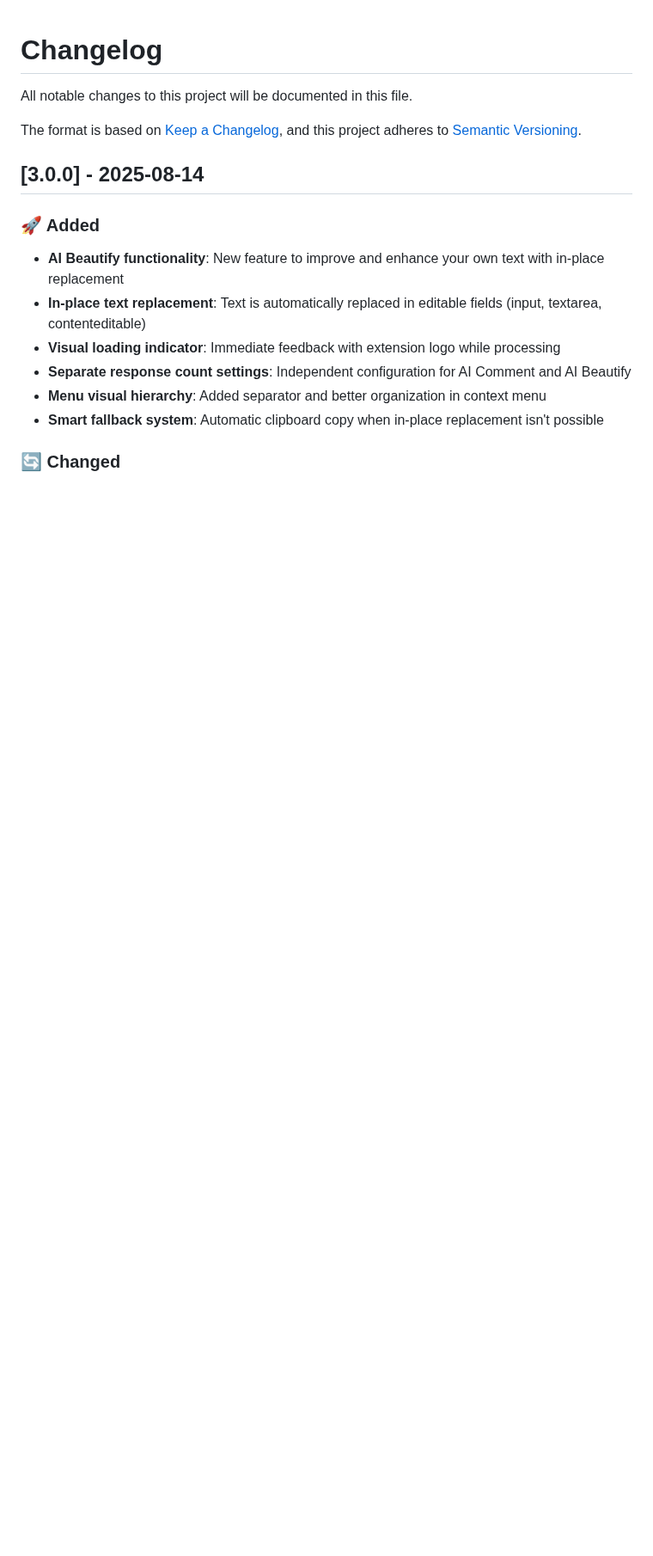
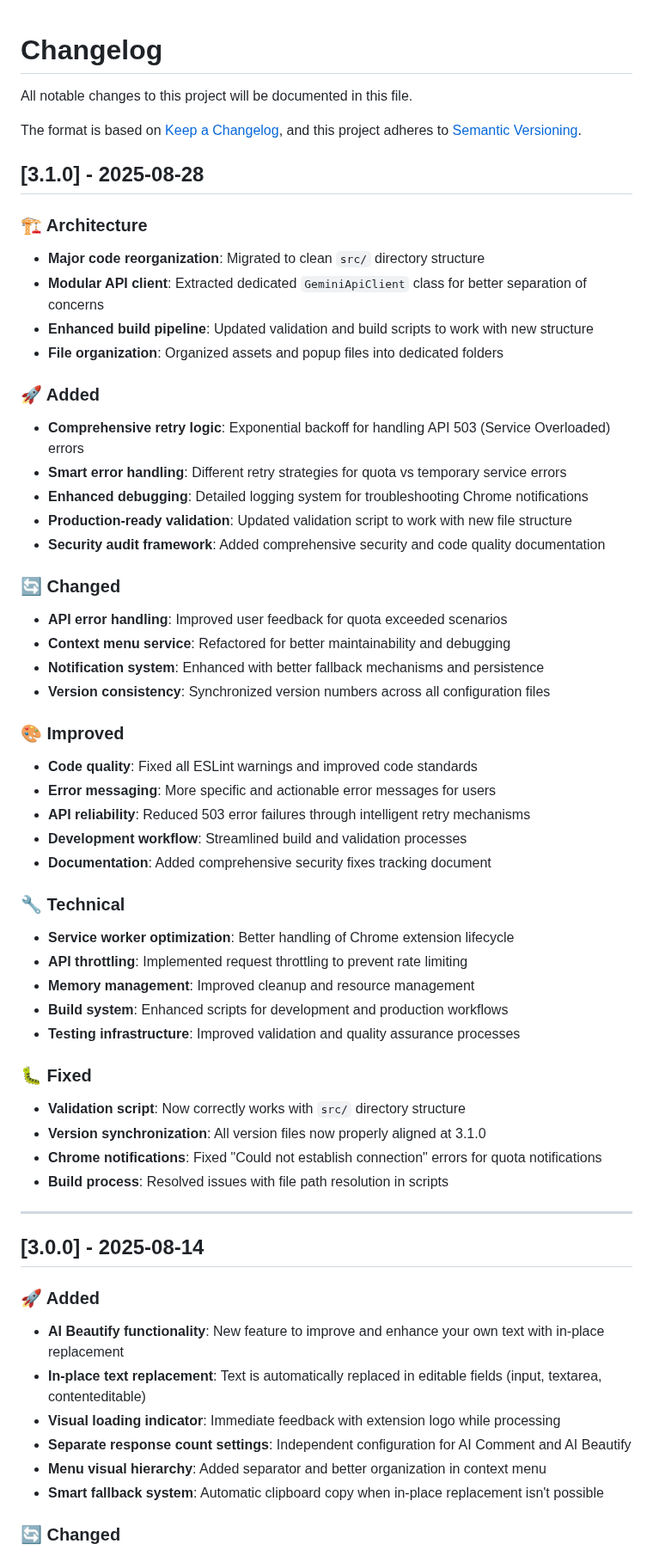
Before and after one commit to norato/ai-beautify-comment, a Markdown page: CHANGELOG.md, the part around the change. Shown at 86% size. Drawn GitHub-style; blank space fills up the shorter version.

```diff
--- a/CHANGELOG.md
+++ b/CHANGELOG.md
@@ -4,6 +4,49 @@ All notable changes to this project will be documented in this file.
 
 The format is based on [Keep a Changelog](https://keepachangelog.com/en/1.0.0/),
 and this project adheres to [Semantic Versioning](https://semver.org/spec/v2.0.0.html).
+
+## [3.1.0] - 2025-08-28
+
+### 🏗️ Architecture
+- **Major code reorganization**: Migrated to clean `src/` directory structure
+- **Modular API client**: Extracted dedicated `GeminiApiClient` class for better separation of concerns
+- **Enhanced build pipeline**: Updated validation and build scripts to work with new structure
+- **File organization**: Organized assets and popup files into dedicated folders
+
+### 🚀 Added
+- **Comprehensive retry logic**: Exponential backoff for handling API 503 (Service Overloaded) errors
+- **Smart error handling**: Different retry strategies for quota vs temporary service errors
+- **Enhanced debugging**: Detailed logging system for troubleshooting Chrome notifications
+- **Production-ready validation**: Updated validation script to work with new file structure
+- **Security audit framework**: Added comprehensive security and code quality documentation
+
+### 🔄 Changed
+- **API error handling**: Improved user feedback for quota exceeded scenarios
+- **Context menu service**: Refactored for better maintainability and debugging
+- **Notification system**: Enhanced with better fallback mechanisms and persistence
+- **Version consistency**: Synchronized version numbers across all configuration files
+
+### 🎨 Improved
+- **Code quality**: Fixed all ESLint warnings and improved code standards
+- **Error messaging**: More specific and actionable error messages for users
+- **API reliability**: Reduced 503 error failures through intelligent retry mechanisms
+- **Development workflow**: Streamlined build and validation processes
+- **Documentation**: Added comprehensive security fixes tracking document
+
+### 🔧 Technical
+- **Service worker optimization**: Better handling of Chrome extension lifecycle
+- **API throttling**: Implemented request throttling to prevent rate limiting
+- **Memory management**: Improved cleanup and resource management
+- **Build system**: Enhanced scripts for development and production workflows
+- **Testing infrastructure**: Improved validation and quality assurance processes
+
+### 🐛 Fixed
+- **Validation script**: Now correctly works with `src/` directory structure
+- **Version synchronization**: All version files now properly aligned at 3.1.0
+- **Chrome notifications**: Fixed "Could not establish connection" errors for quota notifications
+- **Build process**: Resolved issues with file path resolution in scripts
+
+---
 
 ## [3.0.0] - 2025-08-14
 
```
Also changed, not shown: README.md (+52 -32 lines).
